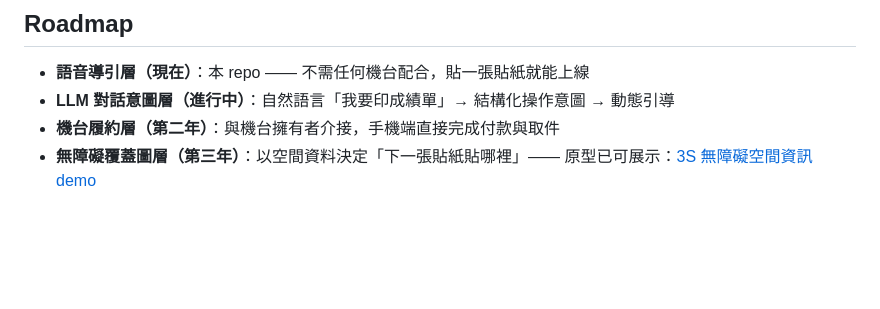
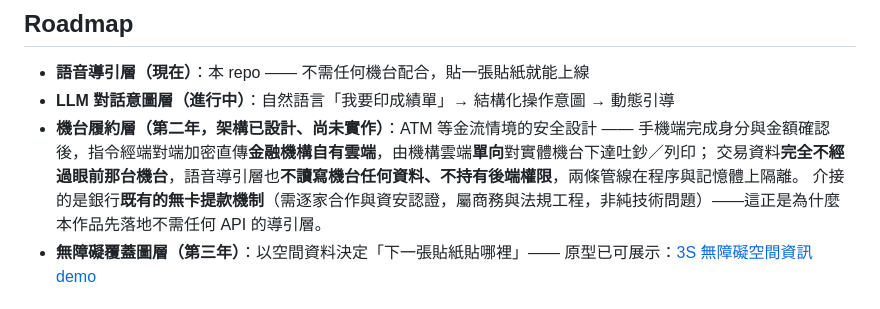
Before and after one commit to a96020183/tapable_sep, a Markdown page: README.md, the part around the change. GitHub-like rendering; blank space fills up the shorter version.

Commit message:
README：履約層補 ATM 金流安全架構設計（標明第二年、需逐家合作；資料不經機台、導引層零權限）
Co-Authored-By: Claude Fable 5 <noreply@anthropic.com>

```diff
--- a/README.md
+++ b/README.md
@@ -104,7 +104,10 @@ flowchart LR
 
 - **語音導引層（現在）**：本 repo —— 不需任何機台配合，貼一張貼紙就能上線
 - **LLM 對話意圖層（進行中）**：自然語言「我要印成績單」→ 結構化操作意圖 → 動態引導
-- **機台履約層（第二年）**：與機台擁有者介接，手機端直接完成付款與取件
+- **機台履約層（第二年，架構已設計、尚未實作）**：ATM 等金流情境的安全設計 ——
+  手機端完成身分與金額確認後，指令經端對端加密直傳**金融機構自有雲端**，由機構雲端**單向**對實體機台下達吐鈔／列印；
+  交易資料**完全不經過眼前那台機台**，語音導引層也**不讀寫機台任何資料、不持有後端權限**，兩條管線在程序與記憶體上隔離。
+  介接的是銀行**既有的無卡提款機制**（需逐家合作與資安認證，屬商務與法規工程，非純技術問題）——這正是為什麼本作品先落地不需任何 API 的導引層。
 - **無障礙覆蓋圖層（第三年）**：以空間資料決定「下一張貼紙貼哪裡」——
   原型已可展示：[3S 無障礙空間資訊 demo](https://ken-chui.vercel.app/yao-3s-demo/)
 
```
